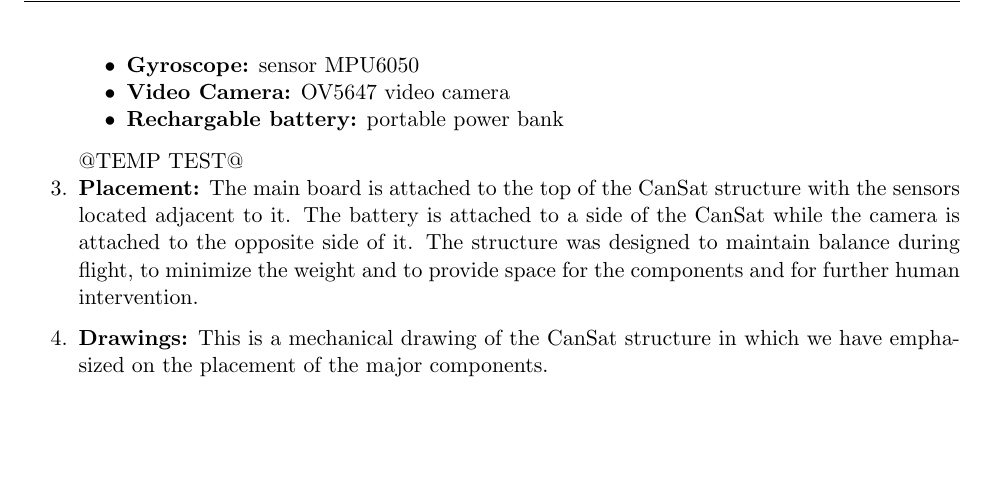
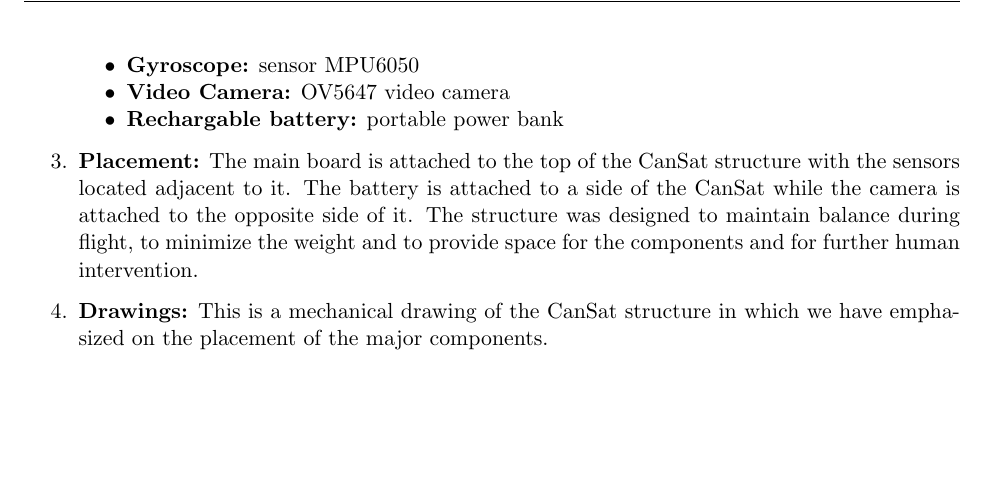
Before and after one commit to alexmga78/CanSat, a LaTeX document (CDR_Sources/CanSat_CDR_Empty.tex): part of page 5 of 8, cut so that both start at the same text. Compiled offline with pdfLaTeX.

Commit message:
finished test

```diff
--- a/CDR_Sources/CanSat_CDR_Empty.tex
+++ b/CDR_Sources/CanSat_CDR_Empty.tex
@@ -99,8 +99,6 @@ Overall goal is to help businesses pick a strategic placing for their entities,
 \item \textbf{Video Camera:} OV5647 video camera
 \item \textbf{Rechargable battery:} portable power bank
 \end{itemize}
-
-@TEMP TEST@
 
 \item \textbf{Placement:} The main board is attached to the top of the CanSat structure with the sensors located adjacent to it. The battery is attached to a side of the CanSat while the camera is attached to the opposite side of it. The structure was designed to maintain balance during flight, to minimize the weight and to provide space for the components and for further human intervention.
 \vspace{0.25cm}
```
